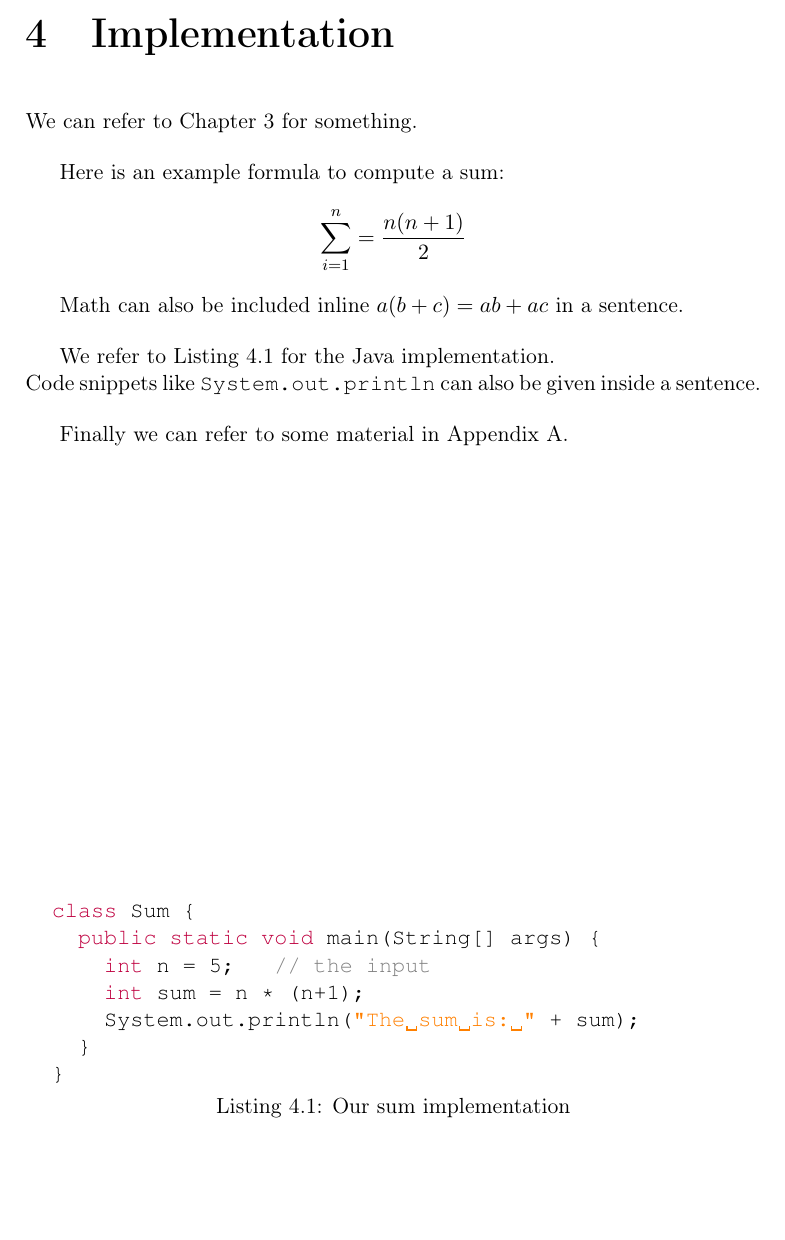
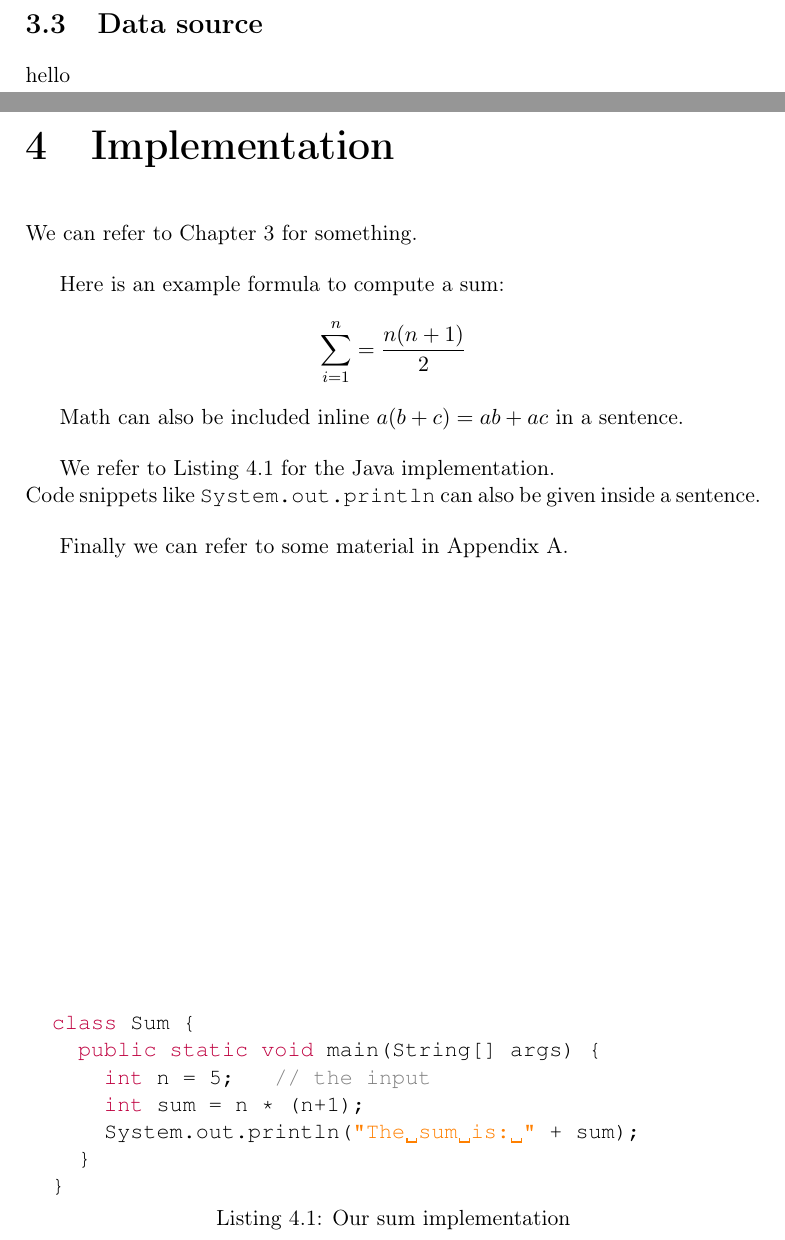
Before and after one commit to joachimhviid/pokemon-battle-bot, a LaTeX thesis (report/main.tex, which reads report/chapters/analysis-and-design/chap-analysis-and-design.tex, report/chapters/analysis-and-design/sec-data-source.tex): part of page 10 of 15 before the commit and two parts of pages 10 and 11 of 16 after it, the two joined at a grey line, cut at the place of the change, the shorter picture padded with empty space. Compiled offline with pdfLaTeX.

Commit message:
Added empty section on data source

```diff
--- a/report/chapters/analysis-and-design/chap-analysis-and-design.tex
+++ b/report/chapters/analysis-and-design/chap-analysis-and-design.tex
@@ -24,6 +24,7 @@ The Design part will cover the choices made during the analysis and the reasonin
 
 \input{chapters/analysis-and-design/sec-ml.tex}
 \input{chapters/analysis-and-design/sec-choice-of-language.tex}
+\input{chapters/analysis-and-design/sec-data-source.tex}
 
 
 % \begin{figure}[tb] % placement: h for here, t for top, b for bottom
--- /dev/null
+++ b/report/chapters/analysis-and-design/sec-data-source.tex
@@ -0,0 +1,4 @@
+\section{Data source}
+\label{sec:data-source}
+
+hello
```
